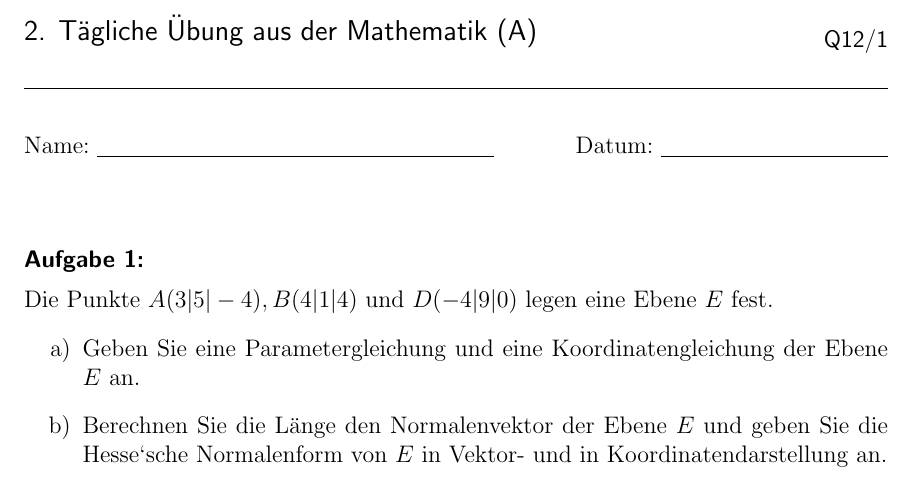
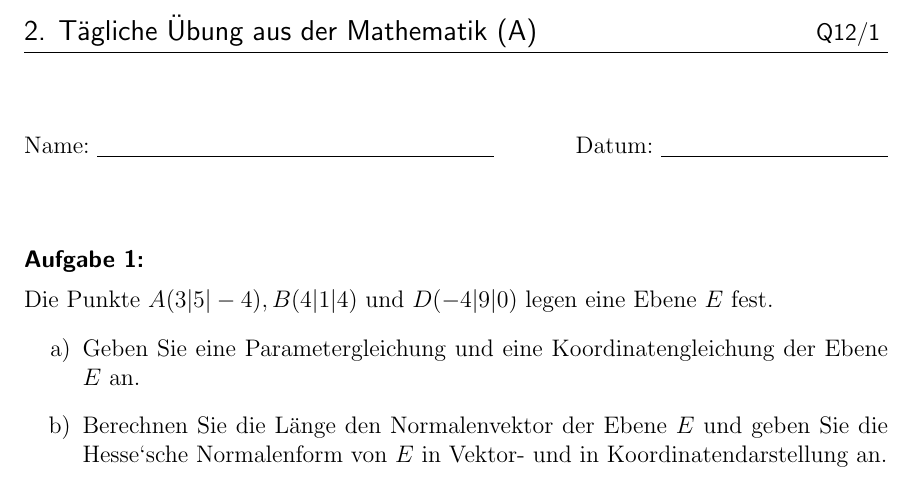
Before and after one commit to ciapecki/latex_mathe, a LaTeX document (Q12_2TÜ_Ebeneformen.tex): part of the page, cut so that both start at the same text. Compiled offline with pdfLaTeX.

Commit message:
spacing on top

```diff
--- a/Q12_2TÜ_Ebeneformen.tex
+++ b/Q12_2TÜ_Ebeneformen.tex
@@ -78,9 +78,11 @@ flexiblecolumns=true,
 
 \begin{document}
 \thispagestyle{fancy}
-\lhead{\sf \large \Fach{} \\ %\small \Name{} - \Matrikelnummer{}
+%\lhead{\sf \large \Fach{} \\ %\small \Name{} - \Matrikelnummer{}
+\lhead{\sf \large \Fach{} %\small \Name{} - \Matrikelnummer{}
 }
-\rhead{\sf \Semester{} \\  \datum{}}
+\rhead{\sf \Semester{}   \datum{}}
+%\rhead{\sf \Semester{} }
 \vspace*{0.2cm}
 %\begin{center}
 %%\LARGE \sf \textbf{Übungsblatt \Uebungsblatt{}}
```
Also changed, not shown: Q12_2TÜ_Ebeneformen.pdf.
